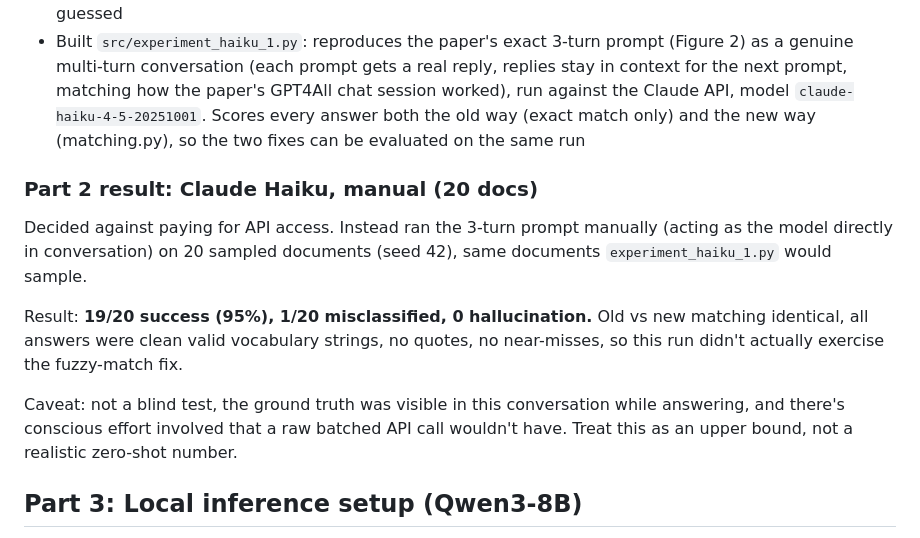
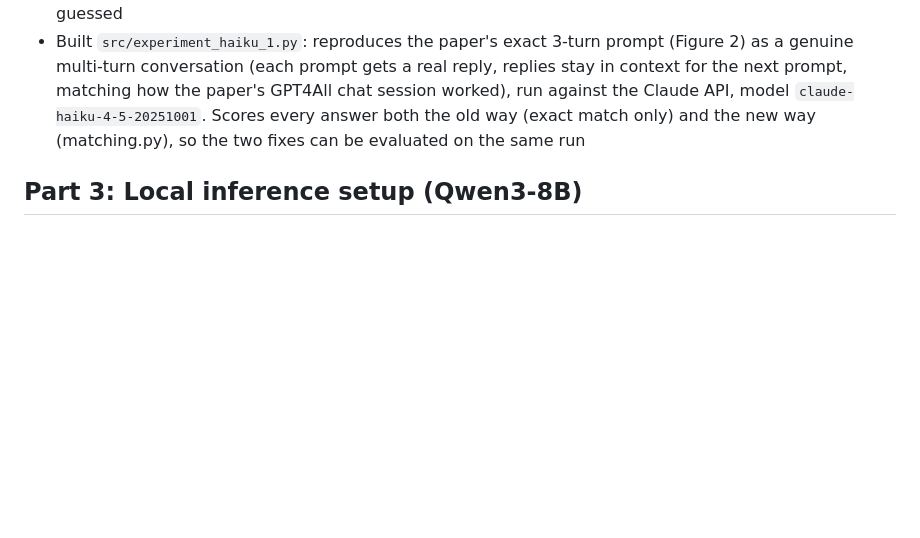
Before and after one commit to HDGeeks/Master_Thesis, a Markdown page: experiments/experiment_1.md, the part around the change. GitHub-like rendering; blank space fills up the shorter version.

Commit message:
Remove manual evaluation results for Claude Haiku from Experiment 1 documentation

```diff
--- a/experiments/experiment_1.md
+++ b/experiments/experiment_1.md
@@ -49,13 +49,6 @@ Meeting 1's concrete plan starts with manually checking response quality from ne
 - Downloaded and filtered the full D3 papers dataset down to those exact 2500 documents (`reference-repo/data/assets_example/metadata.json`, `targets.json`), so ground truth CSO subjects are real, not guessed
 - Built `src/experiment_haiku_1.py`: reproduces the paper's exact 3-turn prompt (Figure 2) as a genuine multi-turn conversation (each prompt gets a real reply, replies stay in context for the next prompt, matching how the paper's GPT4All chat session worked), run against the Claude API, model `claude-haiku-4-5-20251001`. Scores every answer both the old way (exact match only) and the new way (matching.py), so the two fixes can be evaluated on the same run
 
-### Part 2 result: Claude Haiku, manual (20 docs)
-
-Decided against paying for API access. Instead ran the 3-turn prompt manually (acting as the model directly in conversation) on 20 sampled documents (seed 42), same documents `experiment_haiku_1.py` would sample.
-
-Result: **19/20 success (95%), 1/20 misclassified, 0 hallucination.** Old vs new matching identical, all answers were clean valid vocabulary strings, no quotes, no near-misses, so this run didn't actually exercise the fuzzy-match fix.
-
-Caveat: not a blind test, the ground truth was visible in this conversation while answering, and there's conscious effort involved that a raw batched API call wouldn't have. Treat this as an upper bound, not a realistic zero-shot number.
 
 ## Part 3: Local inference setup (Qwen3-8B)
 
```
